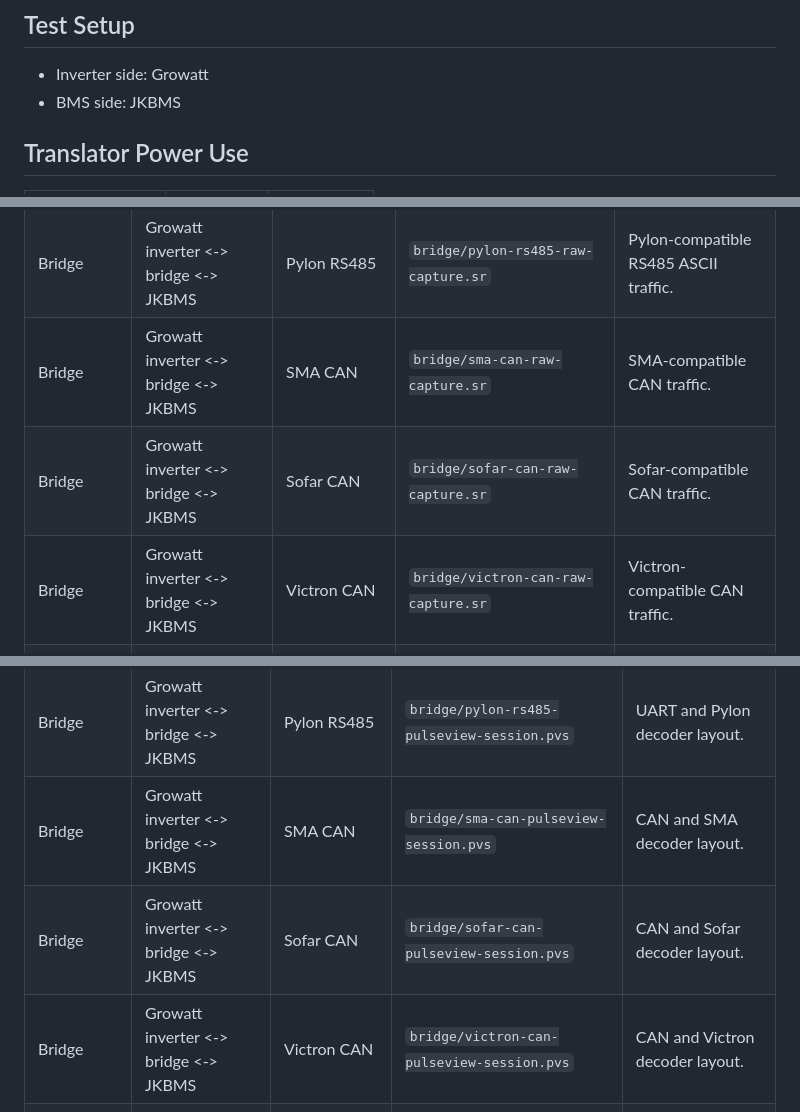
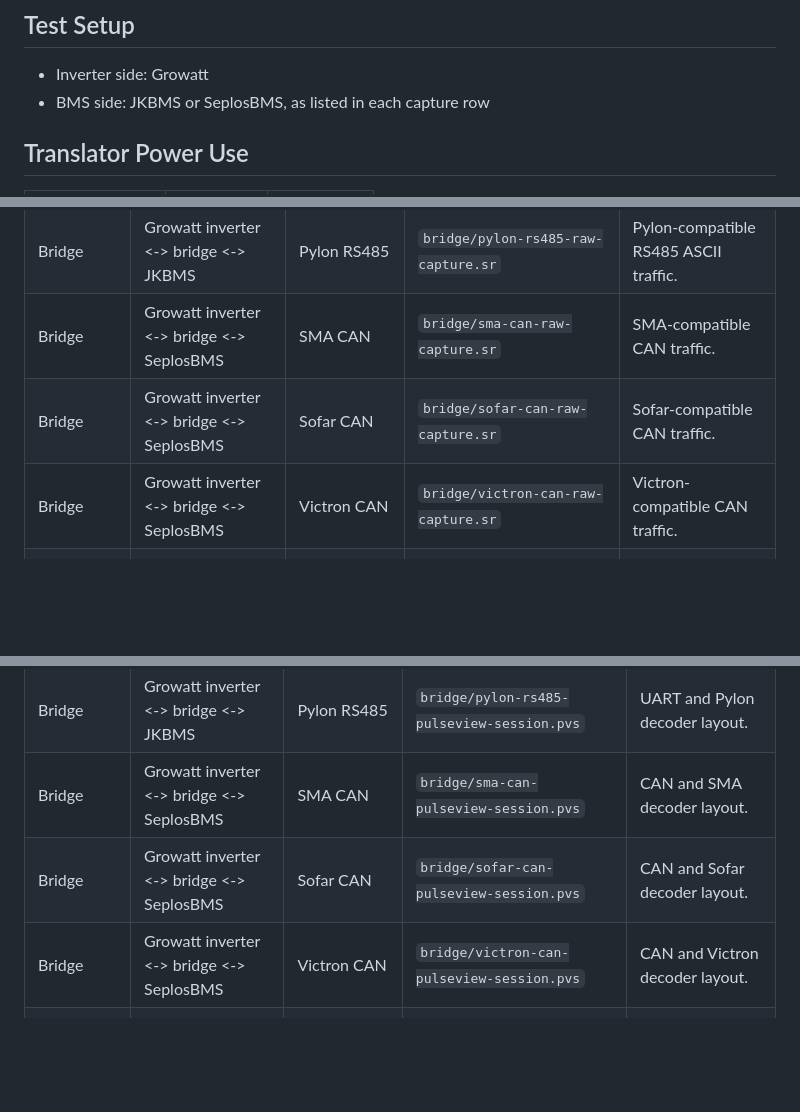
Before and after one commit to victorstoica114/sigrok-pylon-bms-decoders, a Markdown page: examples/README.md, 3 parts joined by grey strips. Rendered like a GitHub page; blank space fills up the shorter version.

Commit message:
Document SeplosBMS CAN capture topology

```diff
--- a/examples/README.md
+++ b/examples/README.md
@@ -6,7 +6,7 @@ mode.
 ## Test Setup
 
 - Inverter side: Growatt
-- BMS side: JKBMS
+- BMS side: JKBMS or SeplosBMS, as listed in each capture row
 
 ## Translator Power Use
 
@@ -30,9 +30,9 @@ Current raw captures:
 | Bridge | Growatt inverter <-> bridge <-> JKBMS | PACE Modbus RS485 | `bridge/pace-modbus-rs485-raw-capture.sr` | PACE BMS RS485 polling. |
 | Bridge | Growatt inverter <-> bridge <-> JKBMS | Pylon CAN | `bridge/pylon-can-raw-capture.sr` | Pylon-compatible CAN traffic. |
 | Bridge | Growatt inverter <-> bridge <-> JKBMS | Pylon RS485 | `bridge/pylon-rs485-raw-capture.sr` | Pylon-compatible RS485 ASCII traffic. |
-| Bridge | Growatt inverter <-> bridge <-> JKBMS | SMA CAN | `bridge/sma-can-raw-capture.sr` | SMA-compatible CAN traffic. |
-| Bridge | Growatt inverter <-> bridge <-> JKBMS | Sofar CAN | `bridge/sofar-can-raw-capture.sr` | Sofar-compatible CAN traffic. |
-| Bridge | Growatt inverter <-> bridge <-> JKBMS | Victron CAN | `bridge/victron-can-raw-capture.sr` | Victron-compatible CAN traffic. |
+| Bridge | Growatt inverter <-> bridge <-> SeplosBMS | SMA CAN | `bridge/sma-can-raw-capture.sr` | SMA-compatible CAN traffic. |
+| Bridge | Growatt inverter <-> bridge <-> SeplosBMS | Sofar CAN | `bridge/sofar-can-raw-capture.sr` | Sofar-compatible CAN traffic. |
+| Bridge | Growatt inverter <-> bridge <-> SeplosBMS | Victron CAN | `bridge/victron-can-raw-capture.sr` | Victron-compatible CAN traffic. |
 | Bridge | Growatt inverter <-> bridge <-> JKBMS | Voltronic Modbus RS485 | `bridge/voltronic-modbus-rs485-raw-capture.sr` | Voltronic/JK-007 RS485 polling. |
 | Bridge | Growatt inverter <-> bridge <-> JKBMS | WOW Modbus RS485 | `bridge/wow-modbus-rs485-raw-capture.sr` | WOW / JK 009 RS485 polling. |
 
@@ -52,9 +52,9 @@ Current PulseView session files:
 | Bridge | Growatt inverter <-> bridge <-> JKBMS | PACE Modbus RS485 | `bridge/pace-modbus-rs485-pulseview-session.pvs` | UART and PACE decoder layout. |
 | Bridge | Growatt inverter <-> bridge <-> JKBMS | Pylon CAN | `bridge/pylon-can-pulseview-session.pvs` | CAN and Pylon decoder layout. |
 | Bridge | Growatt inverter <-> bridge <-> JKBMS | Pylon RS485 | `bridge/pylon-rs485-pulseview-session.pvs` | UART and Pylon decoder layout. |
-| Bridge | Growatt inverter <-> bridge <-> JKBMS | SMA CAN | `bridge/sma-can-pulseview-session.pvs` | CAN and SMA decoder layout. |
-| Bridge | Growatt inverter <-> bridge <-> JKBMS | Sofar CAN | `bridge/sofar-can-pulseview-session.pvs` | CAN and Sofar decoder layout. |
-| Bridge | Growatt inverter <-> bridge <-> JKBMS | Victron CAN | `bridge/victron-can-pulseview-session.pvs` | CAN and Victron decoder layout. |
+| Bridge | Growatt inverter <-> bridge <-> SeplosBMS | SMA CAN | `bridge/sma-can-pulseview-session.pvs` | CAN and SMA decoder layout. |
+| Bridge | Growatt inverter <-> bridge <-> SeplosBMS | Sofar CAN | `bridge/sofar-can-pulseview-session.pvs` | CAN and Sofar decoder layout. |
+| Bridge | Growatt inverter <-> bridge <-> SeplosBMS | Victron CAN | `bridge/victron-can-pulseview-session.pvs` | CAN and Victron decoder layout. |
 | Bridge | Growatt inverter <-> bridge <-> JKBMS | Voltronic Modbus RS485 | `bridge/voltronic-modbus-rs485-pulseview-session.pvs` | UART and Voltronic decoder layout. |
 | Bridge | Growatt inverter <-> bridge <-> JKBMS | WOW Modbus RS485 | `bridge/wow-modbus-rs485-pulseview-session.pvs` | UART and WOW decoder layout. |
 
```
Also changed, not shown: other parts of examples/README.md (+2 -2 lines).
